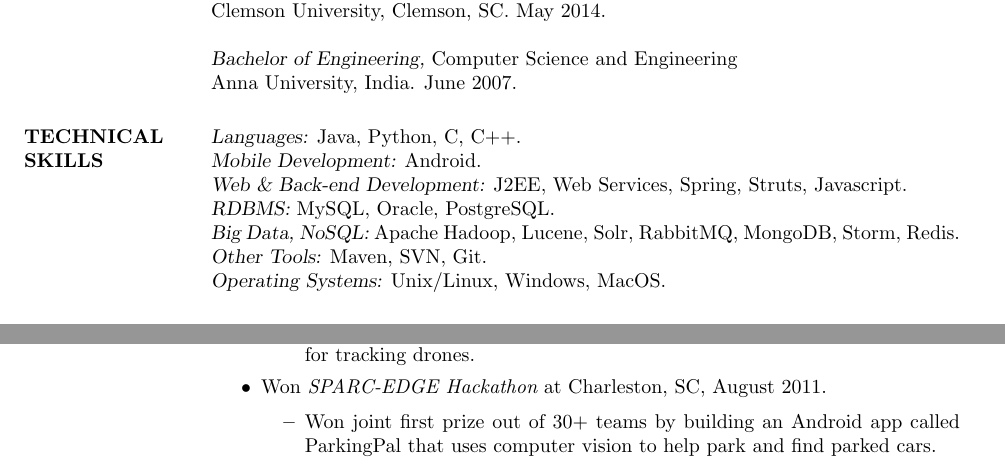
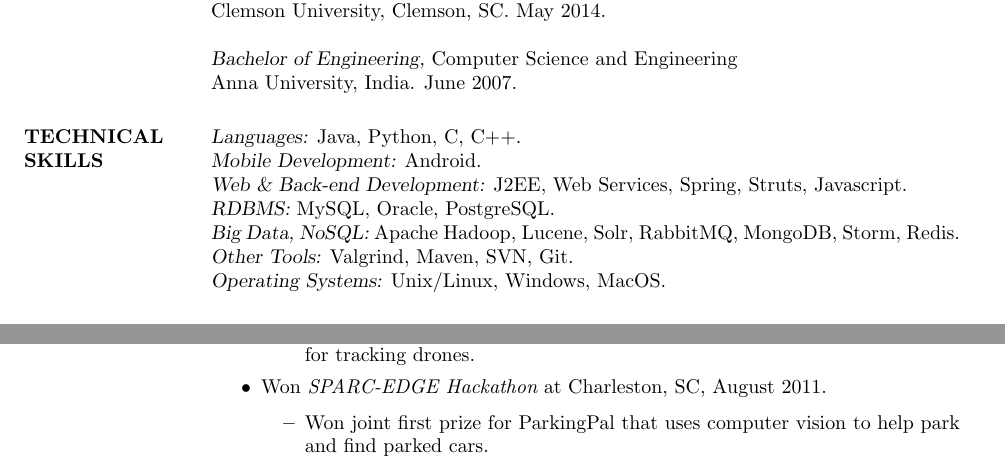
Before and after one commit to gyandroid/resume-latex, a LaTeX CV (gyan-masters.tex): two parts of pages 1 and 2 of 3 before the commit and two parts of pages 1 and 2 of 2 after it, joined at a grey line, cut so that both start at the same text. Compiled offline with pdfLaTeX.

Commit message:
Restricted to  2pages

```diff
--- a/gyan-masters.tex
+++ b/gyan-masters.tex
@@ -35,7 +35,7 @@
 		{\sl Web \& Back-end Development:} J2EE, Web Services, Spring, Struts, Javascript. \\
 		{\sl RDBMS:} MySQL, Oracle, PostgreSQL. \\
 		{\sl Big Data, NoSQL:} Apache Hadoop, Lucene, Solr, RabbitMQ, MongoDB, Storm, Redis. \\
-		{\sl Other Tools:} Maven, SVN, Git. \\
+		{\sl Other Tools:} Valgrind, Maven, SVN, Git. \\
 		{\sl Operating Systems:}  Unix/Linux, Windows, MacOS.
 
 		\section{INDUSTRY EXPERIENCE}
@@ -126,7 +125,7 @@
 			\end{itemize}
 			\item Won {\it SPARC-EDGE Hackathon} at Charleston, SC, August 2011.
 			\begin{itemize}  \itemsep -4pt
-				\item Won joint first prize out of 30+ teams by building an Android app called ParkingPal that uses computer vision to help park and find parked cars.
+				\item Won joint first prize for ParkingPal that uses computer vision to help park and find parked cars.
 			\end{itemize}
 			\item Awarded {\it Research and Teaching Assistantship} by School of Computing, Clemson University.
 		\end{itemize}
```
Also changed, not shown: gyan-masters.tex (3 more changed lines).
